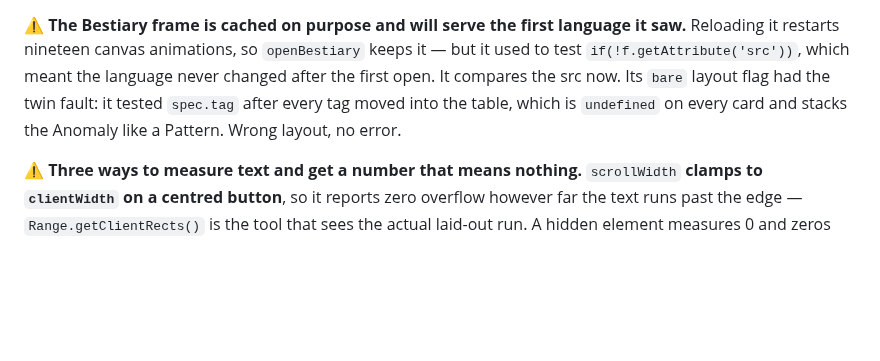
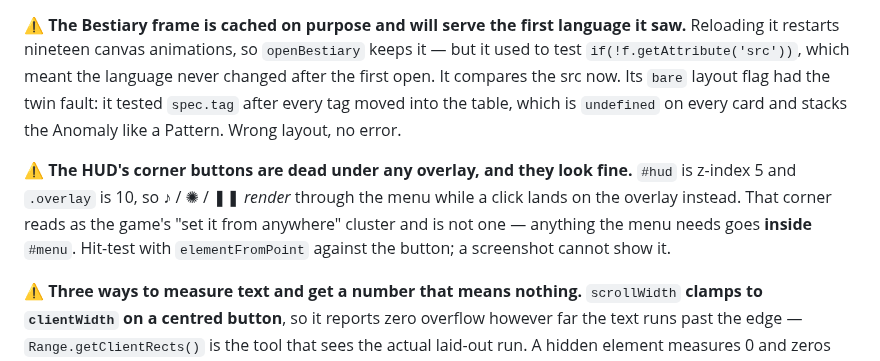
Before and after one commit to kdman98/orbital-crash, a Markdown page: docs/MECHANICS.md, the part around the change. Rendered like a GitHub page; blank space fills up the shorter version.

Commit message:
Traps: the HUD corner cluster is dead under an overlay and looks available
#hud is z-index 5, .overlay is 10 — the ♪ / ✺ / ❚❚ buttons render through the
menu while the click lands on the overlay. That corner reads as the game's "set
it from anywhere" cluster and is not one, which is exactly the wrong lesson to
draw when placing a new menu control. Hit-test with elementFromPoint; no
screenshot can show this.

Co-Authored-By: Claude Opus 5 <noreply@anthropic.com>

```diff
--- a/docs/MECHANICS.md
+++ b/docs/MECHANICS.md
@@ -1671,6 +1671,11 @@ the src now. Its `bare` layout flag had the twin fault: it tested `spec.tag` aft
 the table, which is `undefined` on every card and stacks the Anomaly like a Pattern. Wrong layout, no
 error.
 
+⚠️ **The HUD's corner buttons are dead under any overlay, and they look fine.** `#hud` is z-index 5 and
+`.overlay` is 10, so ♪ / ✺ / ❚❚ *render* through the menu while a click lands on the overlay instead.
+That corner reads as the game's "set it from anywhere" cluster and is not one — anything the menu needs
+goes **inside** `#menu`. Hit-test with `elementFromPoint` against the button; a screenshot cannot show it.
+
 ⚠️ **Three ways to measure text and get a number that means nothing.** `scrollWidth` **clamps to
 `clientWidth` on a centred button**, so it reports zero overflow however far the text runs past the
 edge — `Range.getClientRects()` is the tool that sees the actual laid-out run. A hidden element measures
```
